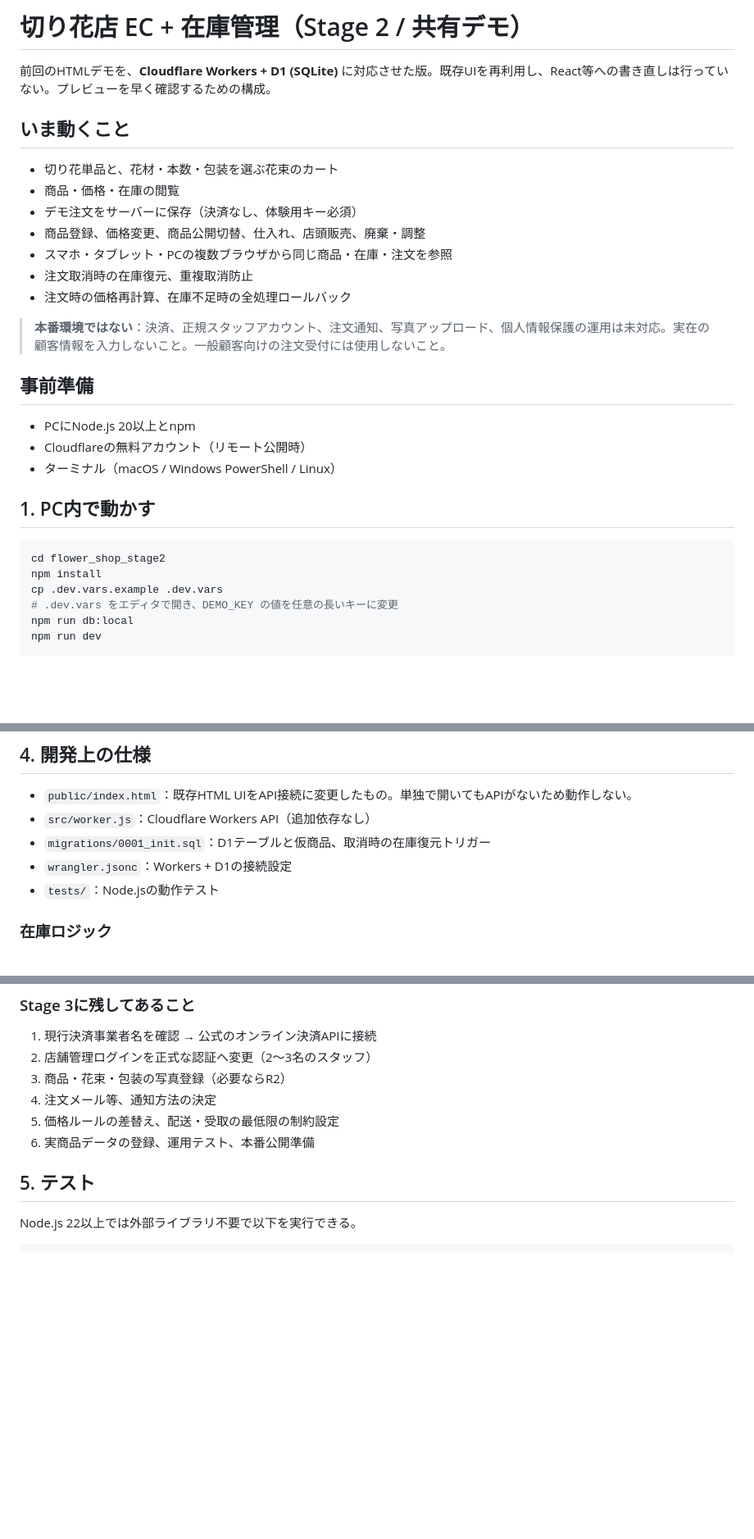
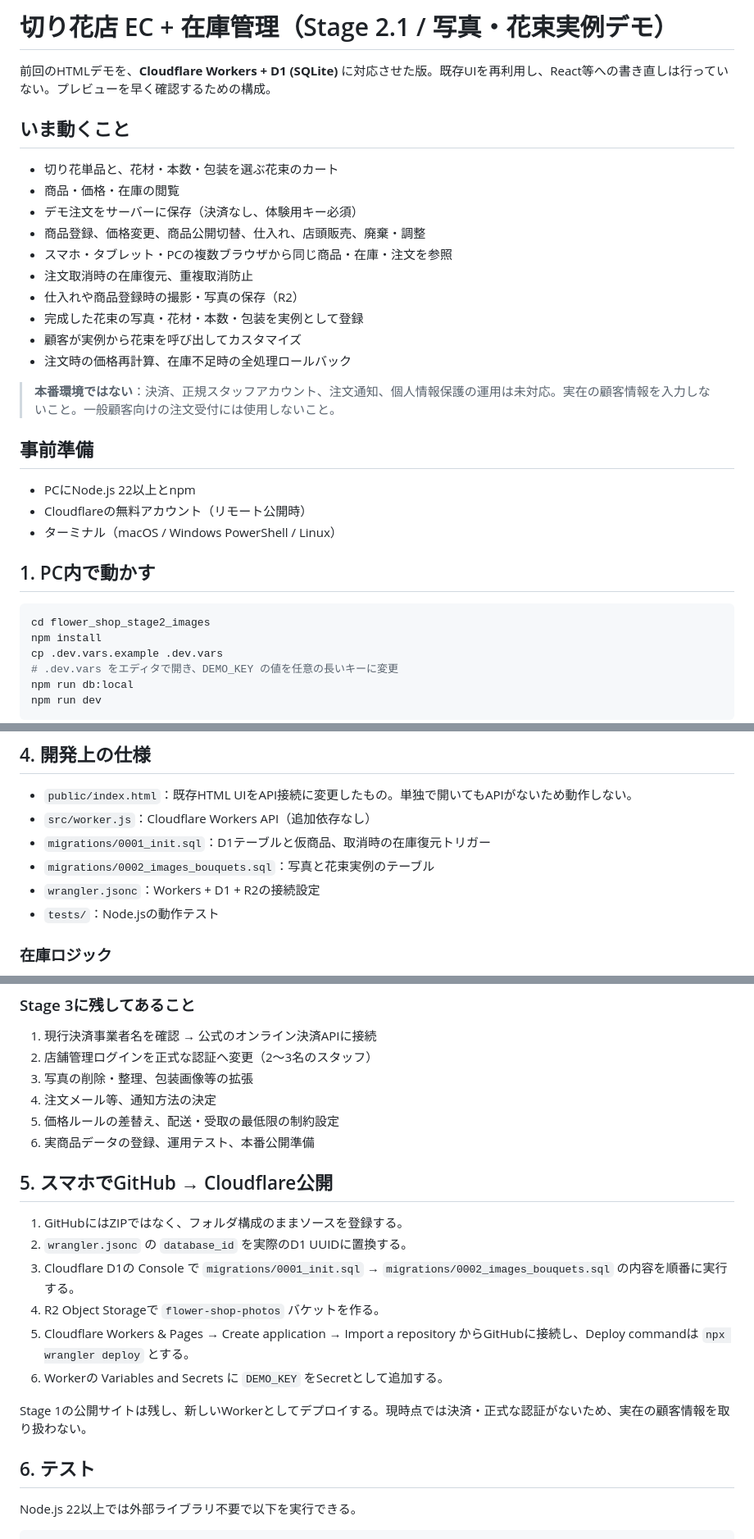
Before and after one commit to rgmgmt05/flower-shop-stage2, a Markdown page: README.md, 3 parts joined by grey strips. Shown at 82% size. Drawn GitHub-style; blank space fills up the shorter version.

Commit message:
Update mobile deploy and photo support instructions

````diff
--- a/README.md
+++ b/README.md
@@ -1,4 +1,4 @@
-# 切り花店 EC + 在庫管理（Stage 2 / 共有デモ）
+# 切り花店 EC + 在庫管理（Stage 2.1 / 写真・花束実例デモ）
 
 前回のHTMLデモを、**Cloudflare Workers + D1 (SQLite)** に対応させた版。既存UIを再利用し、React等への書き直しは行っていない。プレビューを早く確認するための構成。
 
@@ -10,20 +10,23 @@
 - 商品登録、価格変更、商品公開切替、仕入れ、店頭販売、廃棄・調整
 - スマホ・タブレット・PCの複数ブラウザから同じ商品・在庫・注文を参照
 - 注文取消時の在庫復元、重複取消防止
+- 仕入れや商品登録時の撮影・写真の保存（R2）
+- 完成した花束の写真・花材・本数・包装を実例として登録
+- 顧客が実例から花束を呼び出してカスタマイズ
 - 注文時の価格再計算、在庫不足時の全処理ロールバック
 
-> **本番環境ではない**：決済、正規スタッフアカウント、注文通知、写真アップロード、個人情報保護の運用は未対応。実在の顧客情報を入力しないこと。一般顧客向けの注文受付には使用しないこと。
+> **本番環境ではない**：決済、正規スタッフアカウント、注文通知、個人情報保護の運用は未対応。実在の顧客情報を入力しないこと。一般顧客向けの注文受付には使用しないこと。
 
 ## 事前準備
 
-- PCにNode.js 20以上とnpm
+- PCにNode.js 22以上とnpm
 - Cloudflareの無料アカウント（リモート公開時）
 - ターミナル（macOS / Windows PowerShell / Linux）
 
 ## 1. PC内で動かす
 
 ```bash
-cd flower_shop_stage2
+cd flower_shop_stage2_images
 npm install
 cp .dev.vars.example .dev.vars
 # .dev.vars をエディタで開き、DEMO_KEY の値を任意の長いキーに変更
@@ -74,7 +80,8 @@ npx wrangler secret put DEMO_KEY
 - `public/index.html`：既存HTML UIをAPI接続に変更したもの。単独で開いてもAPIがないため動作しない。
 - `src/worker.js`：Cloudflare Workers API（追加依存なし）
 - `migrations/0001_init.sql`：D1テーブルと仮商品、取消時の在庫復元トリガー
-- `wrangler.jsonc`：Workers + D1の接続設定
+- `migrations/0002_images_bouquets.sql`：写真と花束実例のテーブル
+- `wrangler.jsonc`：Workers + D1 + R2の接続設定
 - `tests/`：Node.jsの動作テスト
 
 ### 在庫ロジック
@@ -90,12 +97,23 @@ npx wrangler secret put DEMO_KEY
 
 1. 現行決済事業者名を確認 → 公式のオンライン決済APIに接続
 2. 店舗管理ログインを正式な認証へ変更（2〜3名のスタッフ）
-3. 商品・花束・包装の写真登録（必要ならR2）
+3. 写真の削除・整理、包装画像等の拡張
 4. 注文メール等、通知方法の決定
 5. 価格ルールの差替え、配送・受取の最低限の制約設定
 6. 実商品データの登録、運用テスト、本番公開準備
 
-## 5. テスト
+## 5. スマホでGitHub → Cloudflare公開
+
+1. GitHubにはZIPではなく、フォルダ構成のままソースを登録する。
+2. `wrangler.jsonc` の `database_id` を実際のD1 UUIDに置換する。
+3. Cloudflare D1の Console で `migrations/0001_init.sql` → `migrations/0002_images_bouquets.sql` の内容を順番に実行する。
+4. R2 Object Storageで `flower-shop-photos` バケットを作る。
+5. Cloudflare Workers & Pages → Create application → Import a repository からGitHubに接続し、Deploy commandは `npx wrangler deploy` とする。
+6. Workerの Variables and Secrets に `DEMO_KEY` をSecretとして追加する。
+
+Stage 1の公開サイトは残し、新しいWorkerとしてデプロイする。現時点では決済・正式な認証がないため、実在の顧客情報を取り扱わない。
+
+## 6. テスト
 
 Node.js 22以上では外部ライブラリ不要で以下を実行できる。
 
````
Also changed, not shown: other parts of README.md (+3 -0 lines).
